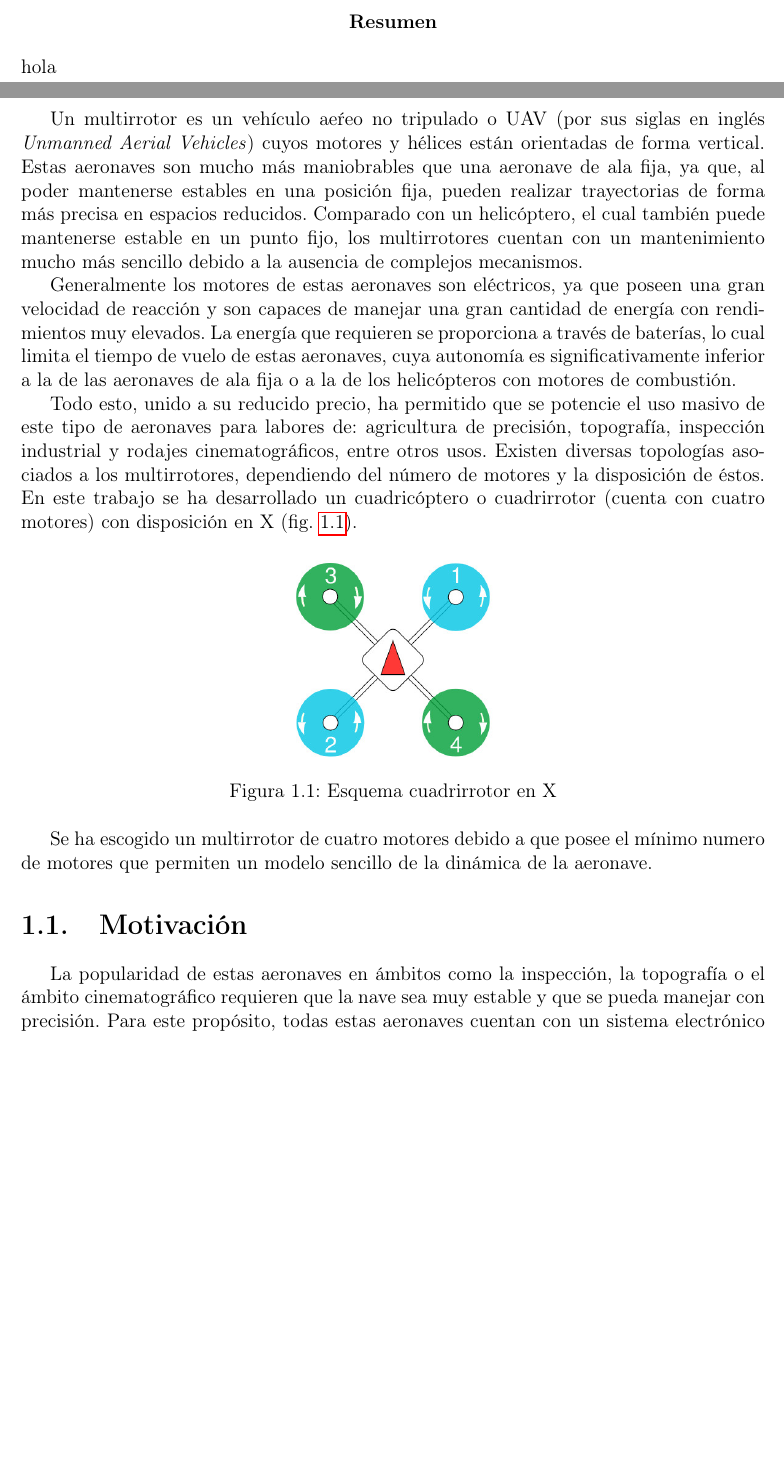
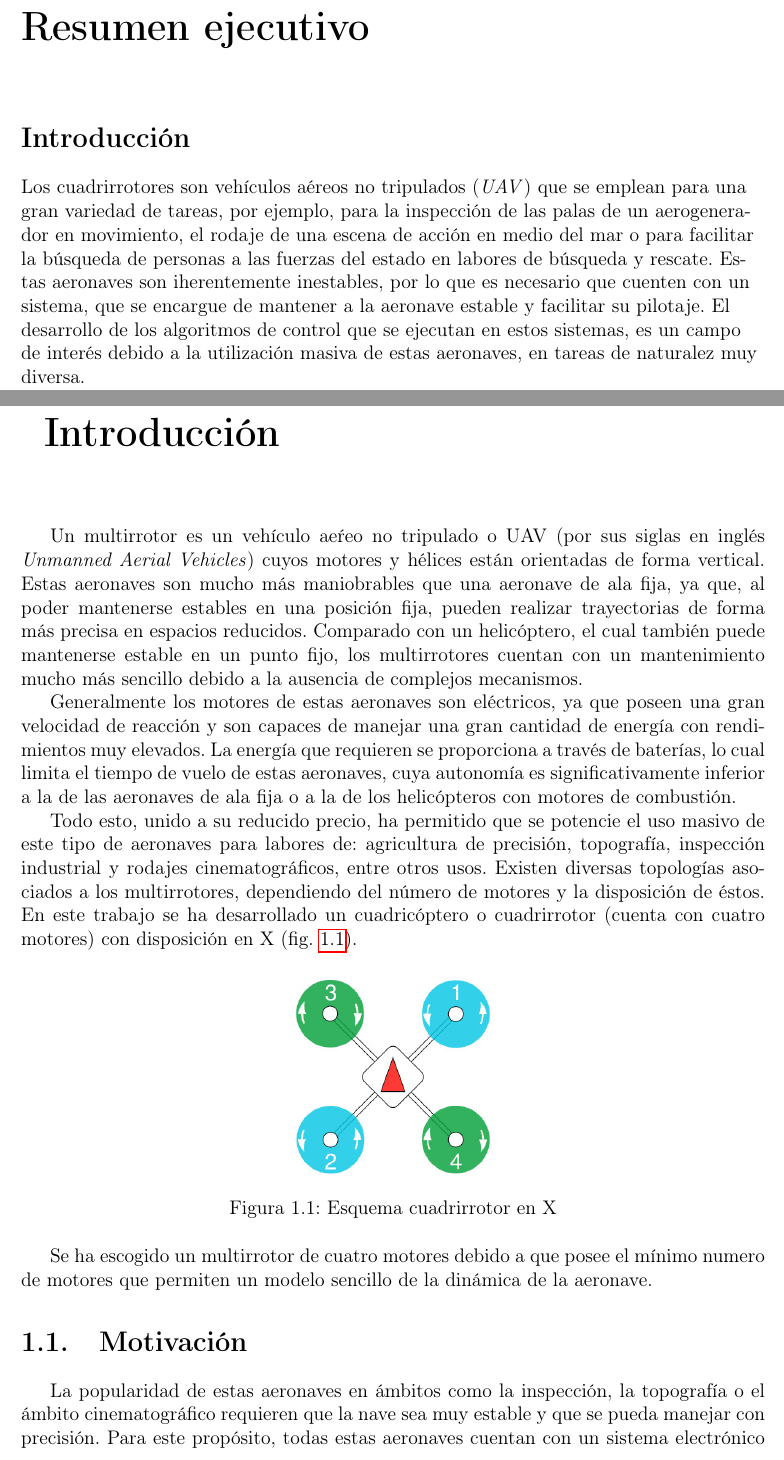
Before and after one commit to miferco97/TFG_document, a LaTeX thesis (Principal/principal.tex, which reads Principal/abstract/abstract.tex): two parts of pages 4 and 5 of 55 before the commit and two parts of pages 2 and 5 of 55 after it, joined at a grey line, cut at the place of the change, the shorter picture padded with empty space. Compiled offline with pdfLaTeX.

Commit message:
resumen a medias

```diff
--- a/Principal/abstract/abstract.tex
+++ b/Principal/abstract/abstract.tex
@@ -1,2 +1,5 @@
-\abstract
-hola
+\chapter*{Resumen ejecutivo}
+\section*{Introducción}
+Los cuadrirrotores son vehículos aéreos no tripulados (\textit{UAV}) que se emplean para una gran variedad de tareas, por ejemplo, para la inspección de las palas de un aerogenerador en movimiento, el rodaje de una escena de acción en medio del mar o para facilitar la búsqueda de personas a las fuerzas del estado en labores de búsqueda y rescate. Estas aeronaves son iherentemente inestables, por lo que es necesario que cuenten con un sistema, que se encargue de mantener a la aeronave estable y facilitar su pilotaje. El desarrollo de los algoritmos de control que se ejecutan en estos sistemas, es un campo de interés debido a la utilización masiva de estas aeronaves, en tareas de naturalez muy diversa.
+
+\newpage
--- a/Principal/principal.tex
+++ b/Principal/principal.tex
@@ -96,8 +99,6 @@
 
 	\justify
 
-
-	\input{abstract/abstract}
 	\input{tikzinit}
 	\input{introduccion/introduccion}
 	\input{estadodelarte/estadodelarte}
```
Also changed, not shown: Principal/principal.tex (3 more changed lines), 5 other files.
